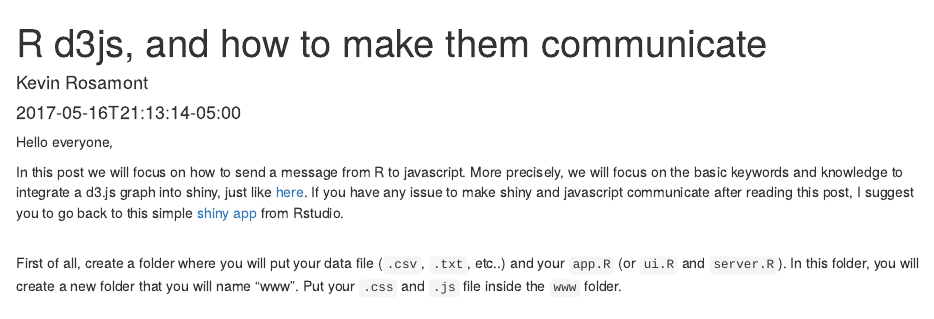
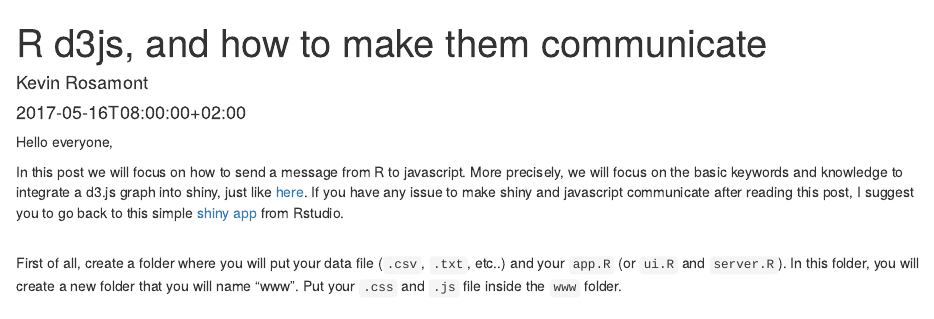
Before and after one commit to b-rodrigues/rstats_lux, an R Markdown document (content/portfolio/2017-05-16-d3jsandR_communication.Rmd): the page in a window 1100 px wide, from its top. Rendered offline with R 4.5, knitr and Pandoc, with nearby package versions.

Commit message:
renamed the post

```diff
--- a/content/portfolio/d3jsandR_communication.Rmd
+++ b/content/portfolio/2017-05-16-d3jsandR_communication.Rmd
@@ -1,7 +1,7 @@
 ---
 title: "R d3js, and how to make them communicate"
 author: "Kevin Rosamont"
-date: 2017-05-16T21:13:14-05:00
+date: 2017-05-16T08:00:00+02:00
 categories: ["Shiny App"]
 tags: ["d3js", "shiny"]
 image : "img/d3shiny_source.png"
```
Also changed, not shown: content/portfolio/2017-05-16-d3jsandR_communication.html, content/portfolio/2017-05-16-d3jsandR_communication.Rmd (4 more changed lines), 29 other files.
